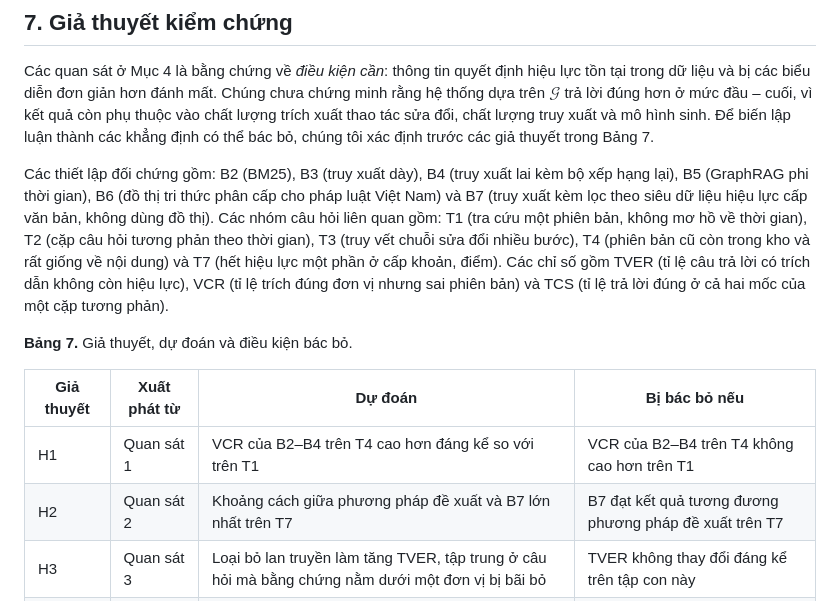
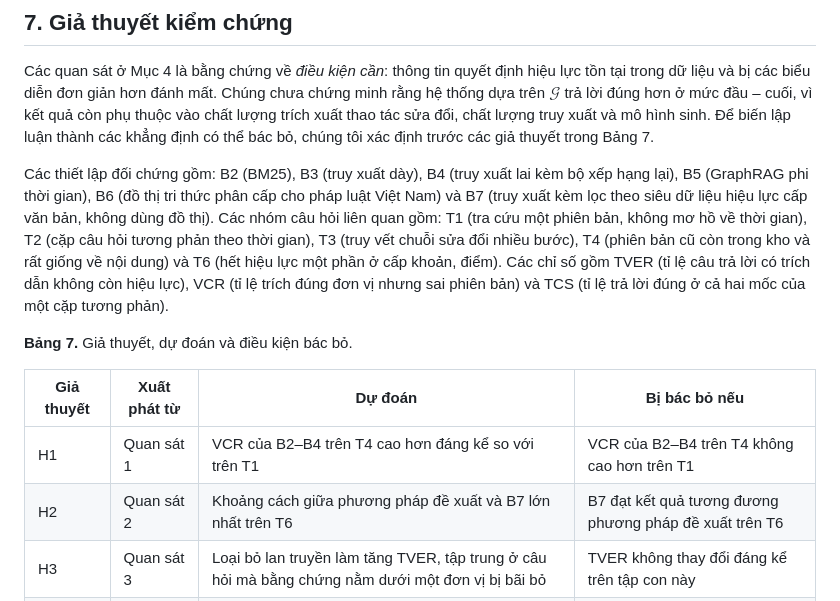
Before and after one commit to cmtri2005/graphrag-legal-thesis, a Markdown page: docs/graph_justification.md, the part around the change. GitHub-like rendering.

Commit message:
docs(vilextime): settle Q1 and Q2, the group is T6 and kappa covers 300
Q1: the partial-expiry group at Khoản/Điểm level is T6, so the dataset has six
groups, as Bảng 2 says. graph_justification.md called it T7 in three places,
including hypothesis H2 — corrected to T6.

Q2: cross-checking covers 300 questions: all of T5 (50) and T6 (100), which
need legal expertise, plus a random 50 from each of T2, T3 and T4. The
proposal's "toàn bộ T3, T4, T5, T6" would have been 500.

Both still need the .docx proposal updated, which is P1.2.

Co-Authored-By: Claude Opus 5 <noreply@anthropic.com>

```diff
--- a/docs/graph_justification.md
+++ b/docs/graph_justification.md
@@ -228,14 +228,14 @@ Theo Mục 3, $\mathcal{G}$ chứa đủ I1–I3, nên $\mathrm{valid}(u, t)$ t
 
 Các quan sát ở Mục 4 là bằng chứng về *điều kiện cần*: thông tin quyết định hiệu lực tồn tại trong dữ liệu và bị các biểu diễn đơn giản hơn đánh mất. Chúng chưa chứng minh rằng hệ thống dựa trên $\mathcal{G}$ trả lời đúng hơn ở mức đầu – cuối, vì kết quả còn phụ thuộc vào chất lượng trích xuất thao tác sửa đổi, chất lượng truy xuất và mô hình sinh. Để biến lập luận thành các khẳng định có thể bác bỏ, chúng tôi xác định trước các giả thuyết trong Bảng 7.
 
-Các thiết lập đối chứng gồm: B2 (BM25), B3 (truy xuất dày), B4 (truy xuất lai kèm bộ xếp hạng lại), B5 (GraphRAG phi thời gian), B6 (đồ thị tri thức phân cấp cho pháp luật Việt Nam) và B7 (truy xuất kèm lọc theo siêu dữ liệu hiệu lực cấp văn bản, không dùng đồ thị). Các nhóm câu hỏi liên quan gồm: T1 (tra cứu một phiên bản, không mơ hồ về thời gian), T2 (cặp câu hỏi tương phản theo thời gian), T3 (truy vết chuỗi sửa đổi nhiều bước), T4 (phiên bản cũ còn trong kho và rất giống về nội dung) và T7 (hết hiệu lực một phần ở cấp khoản, điểm). Các chỉ số gồm TVER (tỉ lệ câu trả lời có trích dẫn không còn hiệu lực), VCR (tỉ lệ trích đúng đơn vị nhưng sai phiên bản) và TCS (tỉ lệ trả lời đúng ở cả hai mốc của một cặp tương phản).
+Các thiết lập đối chứng gồm: B2 (BM25), B3 (truy xuất dày), B4 (truy xuất lai kèm bộ xếp hạng lại), B5 (GraphRAG phi thời gian), B6 (đồ thị tri thức phân cấp cho pháp luật Việt Nam) và B7 (truy xuất kèm lọc theo siêu dữ liệu hiệu lực cấp văn bản, không dùng đồ thị). Các nhóm câu hỏi liên quan gồm: T1 (tra cứu một phiên bản, không mơ hồ về thời gian), T2 (cặp câu hỏi tương phản theo thời gian), T3 (truy vết chuỗi sửa đổi nhiều bước), T4 (phiên bản cũ còn trong kho và rất giống về nội dung) và T6 (hết hiệu lực một phần ở cấp khoản, điểm). Các chỉ số gồm TVER (tỉ lệ câu trả lời có trích dẫn không còn hiệu lực), VCR (tỉ lệ trích đúng đơn vị nhưng sai phiên bản) và TCS (tỉ lệ trả lời đúng ở cả hai mốc của một cặp tương phản).
 
 **Bảng 7.** Giả thuyết, dự đoán và điều kiện bác bỏ.
 
 | Giả thuyết | Xuất phát từ | Dự đoán | Bị bác bỏ nếu |
 |---|---|---|---|
 | H1 | Quan sát 1 | VCR của B2–B4 trên T4 cao hơn đáng kể so với trên T1 | VCR của B2–B4 trên T4 không cao hơn trên T1 |
-| H2 | Quan sát 2 | Khoảng cách giữa phương pháp đề xuất và B7 lớn nhất trên T7 | B7 đạt kết quả tương đương phương pháp đề xuất trên T7 |
+| H2 | Quan sát 2 | Khoảng cách giữa phương pháp đề xuất và B7 lớn nhất trên T6 | B7 đạt kết quả tương đương phương pháp đề xuất trên T6 |
 | H3 | Quan sát 3 | Loại bỏ lan truyền làm tăng TVER, tập trung ở câu hỏi mà bằng chứng nằm dưới một đơn vị bị bãi bỏ | TVER không thay đổi đáng kể trên tập con này |
 | H4 | Quan sát 4 | A2 làm giảm độ chính xác nhiều nhất trên T3; B5 có TCS thấp hơn phương pháp đề xuất trên T2 | A2 không làm giảm độ chính xác trên T3 |
 
```
Also changed, not shown: 2 other files.
